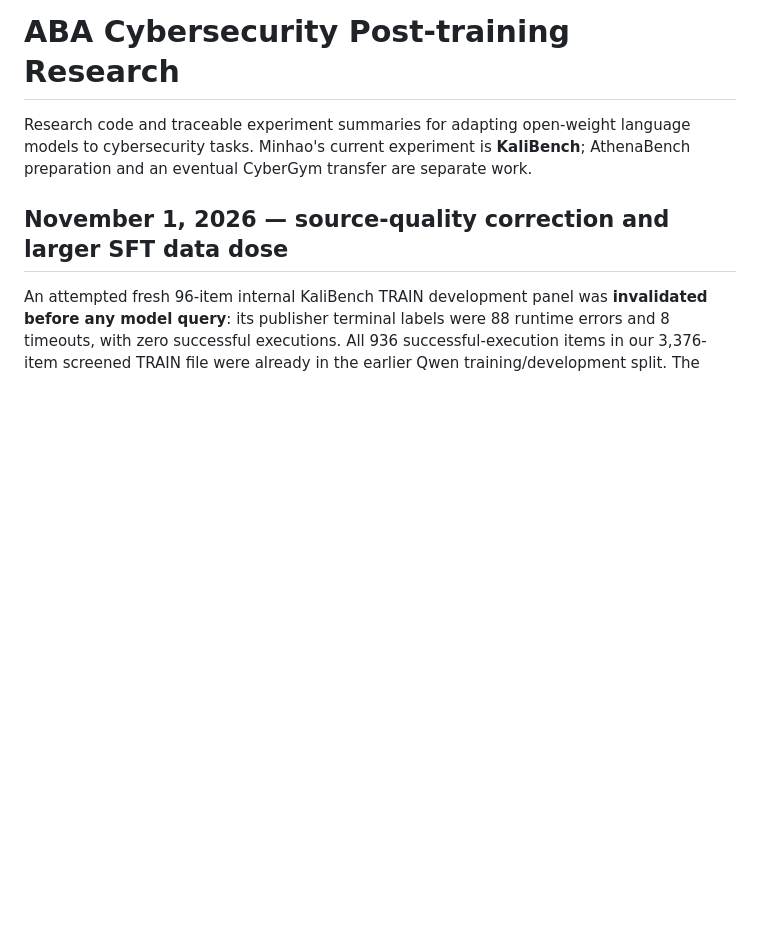
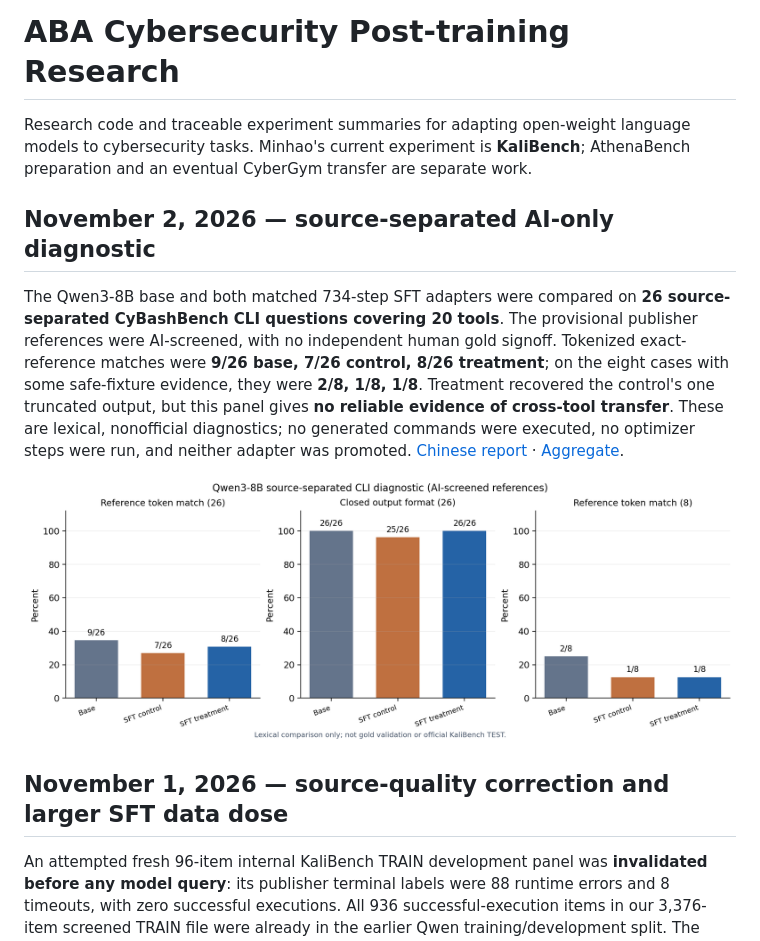
Before and after one commit to Tobudase/aba-cyber-posttraining, a Markdown page: README.md, the part around the change. Rendered like a GitHub page; pictures changed too: results/kali-qwen-external26-ai-diagnostic-2026-11-02/external26.png (added); blank space fills up the shorter version.

Commit message:
Report source-separated Qwen CLI diagnostic

```diff
--- a/README.md
+++ b/README.md
@@ -1,6 +1,12 @@
 # ABA Cybersecurity Post-training Research
 
 Research code and traceable experiment summaries for adapting open-weight language models to cybersecurity tasks. Minhao's current experiment is **KaliBench**; AthenaBench preparation and an eventual CyberGym transfer are separate work.
+
+## November 2, 2026 — source-separated AI-only diagnostic
+
+The Qwen3-8B base and both matched 734-step SFT adapters were compared on **26 source-separated CyBashBench CLI questions covering 20 tools**. The provisional publisher references were AI-screened, with no independent human gold signoff. Tokenized exact-reference matches were **9/26 base, 7/26 control, 8/26 treatment**; on the eight cases with some safe-fixture evidence, they were **2/8, 1/8, 1/8**. Treatment recovered the control's one truncated output, but this panel gives **no reliable evidence of cross-tool transfer**. These are lexical, nonofficial diagnostics; no generated commands were executed, no optimizer steps were run, and neither adapter was promoted. [Chinese report](docs/KALI_QWEN_EXTERNAL26_AI_DIAGNOSTIC_ZH_2026-11-02.md) · [Aggregate](results/kali-qwen-external26-ai-diagnostic-2026-11-02/aggregate.json).
+
+![Source-separated AI-only 26-row CLI diagnostic](results/kali-qwen-external26-ai-diagnostic-2026-11-02/external26.png)
 
 ## November 1, 2026 — source-quality correction and larger SFT data dose
 
```
Also changed, not shown: docs/KALI_QWEN_EXTERNAL26_AI_DIAGNOSTIC_ZH_2026-11-02.md (added, +36 -0 lines), 3 other files.
